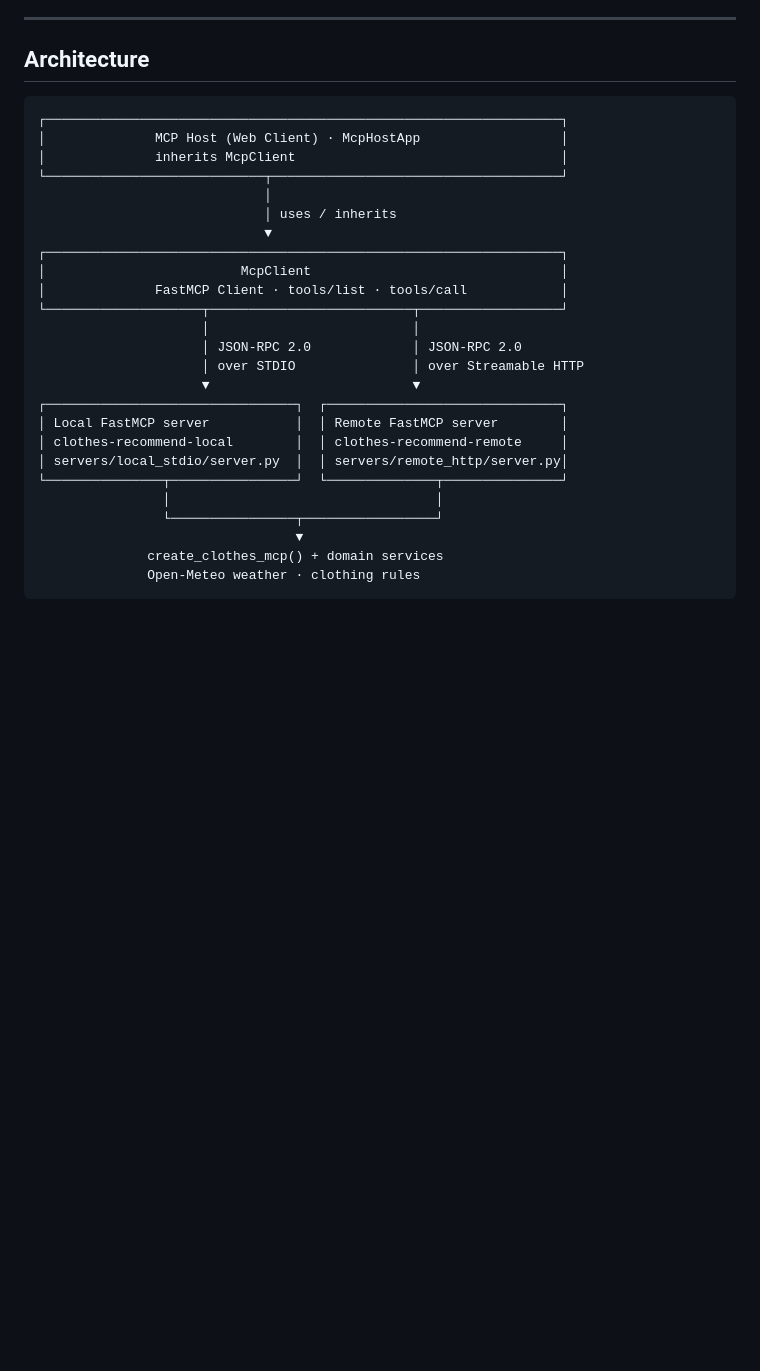
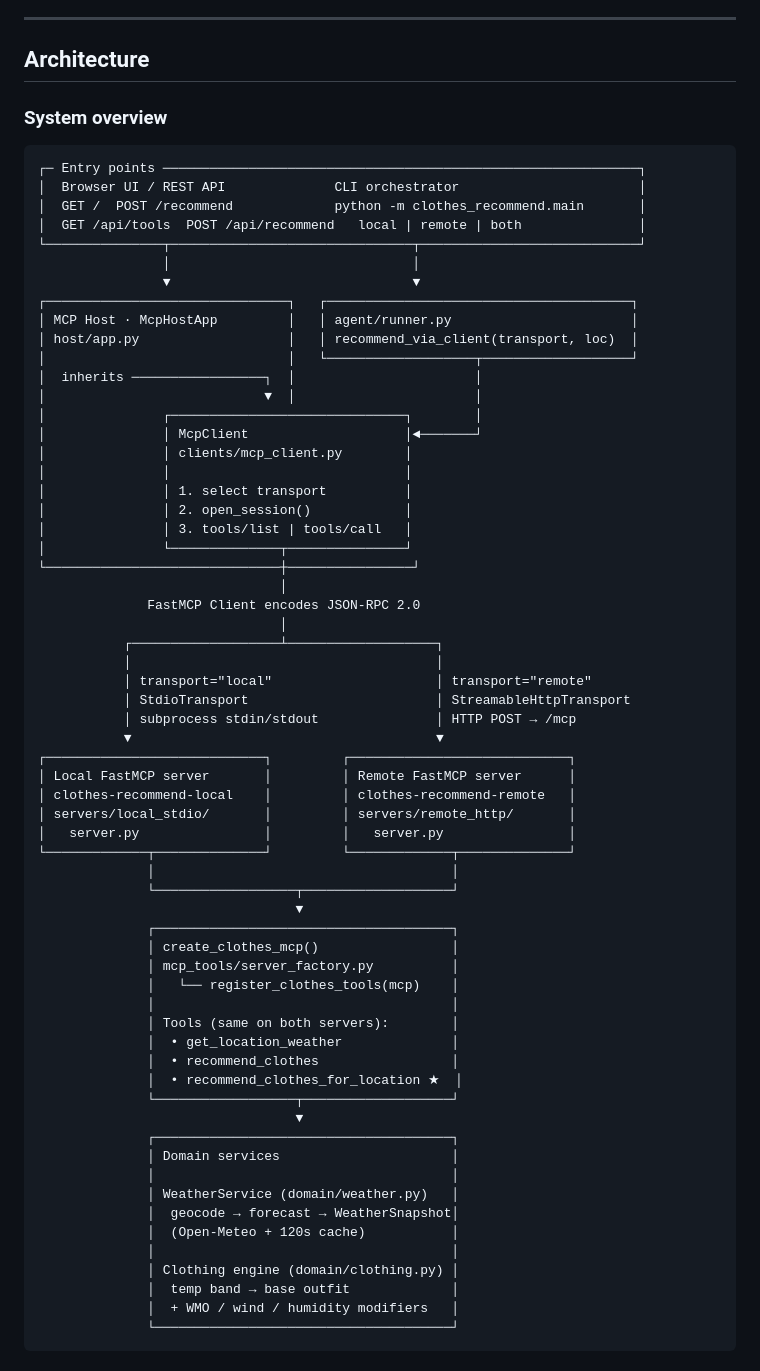
Before and after one commit to sty0331us/AI-Agents-using-MCP, a Markdown page: README.md, the part around one of its changes. GitHub-like rendering; blank space fills up the shorter version.

````diff
--- a/README.md
+++ b/README.md
@@ -13,29 +13,70 @@ An **MCP Host (Web Client)** inherits the shared `McpClient` class so the browse
 
 ## Architecture
 
+### System overview
+
 ```text
-┌──────────────────────────────────────────────────────────────────┐
-│              MCP Host (Web Client) · McpHostApp                  │
-│              inherits McpClient                                  │
-└────────────────────────────┬─────────────────────────────────────┘
-                             │
-                             │ uses / inherits
-                             ▼
-┌──────────────────────────────────────────────────────────────────┐
-│                         McpClient                                │
-│              FastMCP Client · tools/list · tools/call            │
-└────────────────────┬──────────────────────────┬──────────────────┘
-                     │                          │
-                     │ JSON-RPC 2.0             │ JSON-RPC 2.0
-                     │ over STDIO               │ over Streamable HTTP
-                     ▼                          ▼
-┌────────────────────────────────┐  ┌──────────────────────────────┐
-│ Local FastMCP server           │  │ Remote FastMCP server        │
-│ clothes-recommend-local        │  │ clothes-recommend-remote     │
-│ servers/local_stdio/server.py  │  │ servers/remote_http/server.py│
-└───────────────┬────────────────┘  └──────────────┬───────────────┘
-                │                                  │
-                └────────────────┬─────────────────┘
+┌─ Entry points ─────────────────────────────────────────────────────────────┐
+│  Browser UI / REST API              CLI orchestrator                       │
+│  GET /  POST /recommend             python -m clothes_recommend.main       │
+│  GET /api/tools  POST /api/recommend   local | remote | both               │
+└───────────────┬───────────────────────────────┬────────────────────────────┘
+                │                               │
+                ▼                               ▼
+┌───────────────────────────────┐   ┌───────────────────────────────────────┐
+│ MCP Host · McpHostApp         │   │ agent/runner.py                       │
+│ host/app.py                   │   │ recommend_via_client(transport, loc)  │
+│                               │   └───────────────────┬───────────────────┘
+│  inherits ─────────────────┐  │                       │
+│                            ▼  │                       │
+│               ┌──────────────────────────────┐        │
+│               │ McpClient                    │◄───────┘
+│               │ clients/mcp_client.py        │
+│               │                              │
+│               │ 1. select transport          │
+│               │ 2. open_session()            │
+│               │ 3. tools/list | tools/call   │
+│               └──────────────┬───────────────┘
+└──────────────────────────────┼────────────────┘
+                               │
+              FastMCP Client encodes JSON-RPC 2.0
+                               │
+           ┌───────────────────┴───────────────────┐
+           │                                       │
+           │ transport="local"                     │ transport="remote"
+           │ StdioTransport                        │ StreamableHttpTransport
+           │ subprocess stdin/stdout               │ HTTP POST → /mcp
+           ▼                                       ▼
+┌────────────────────────────┐         ┌────────────────────────────┐
+│ Local FastMCP server       │         │ Remote FastMCP server      │
+│ clothes-recommend-local    │         │ clothes-recommend-remote   │
+│ servers/local_stdio/       │         │ servers/remote_http/       │
+│   server.py                │         │   server.py                │
+└─────────────┬──────────────┘         └─────────────┬──────────────┘
+              │                                      │
+              └──────────────────┬───────────────────┘
                                  ▼
-              create_clothes_mcp() + domain services
-              Open-Meteo weather · clothing rules
+              ┌──────────────────────────────────────┐
+              │ create_clothes_mcp()                 │
+              │ mcp_tools/server_factory.py          │
+              │   └── register_clothes_tools(mcp)    │
+              │                                      │
+              │ Tools (same on both servers):        │
+              │  • get_location_weather              │
+              │  • recommend_clothes                 │
+              │  • recommend_clothes_for_location ★  │
+              └──────────────────┬───────────────────┘
+                                 ▼
+              ┌──────────────────────────────────────┐
+              │ Domain services                      │
+              │                                      │
+              │ WeatherService (domain/weather.py)   │
+              │  geocode → forecast → WeatherSnapshot│
+              │  (Open-Meteo + 120s cache)           │
+              │                                      │
+              │ Clothing engine (domain/clothing.py) │
+              │  temp band → base outfit             │
+              │  + WMO / wind / humidity modifiers   │
+              └──────────────────────────────────────┘
+```
+
````
Also changed, not shown: other parts of README.md (+76 -0 lines).
